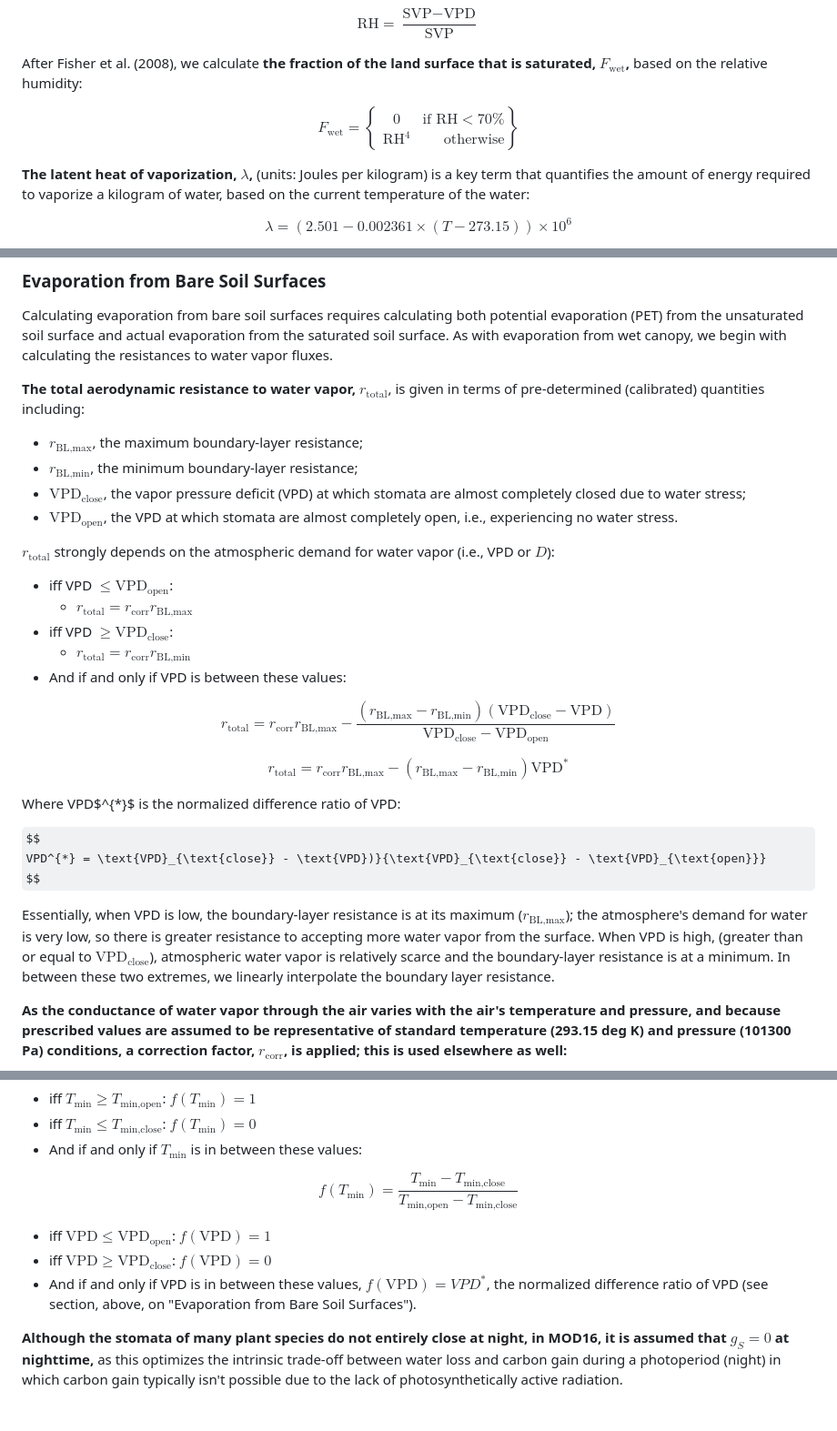
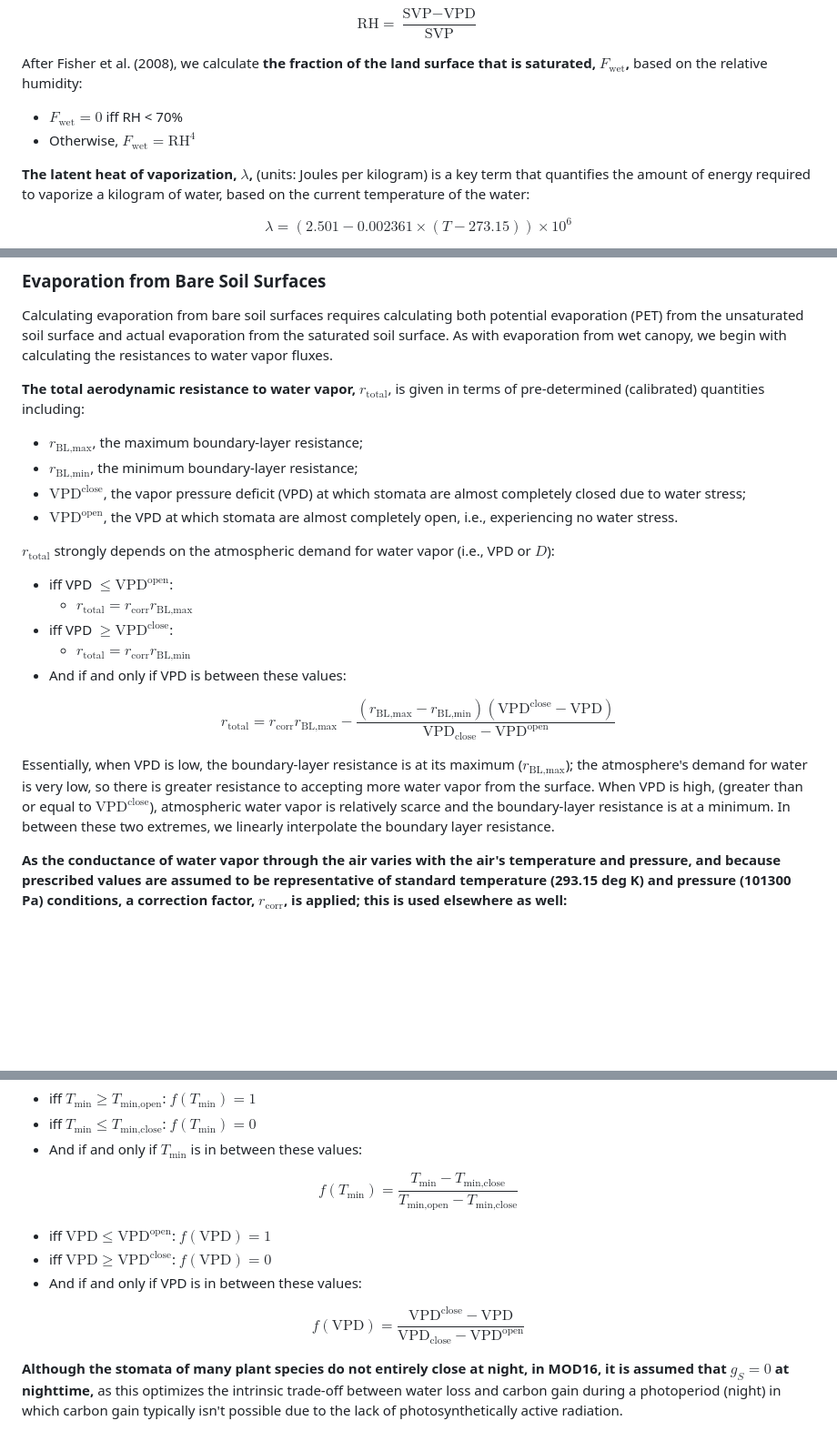
Before and after one commit to arthur-e/MOD16, a Markdown page: README.md, 3 parts joined by grey strips. Shown at 91% size. Rendered like a GitHub page; some formulas as TeX source; blank space fills up the shorter version.

Commit message:
Fixed MathJax display of the README for real this time

```diff
--- a/README.md
+++ b/README.md
@@ -123,14 +123,8 @@ $$
 
 After Fisher et al. (2008), we calculate **the fraction of the land surface that is saturated, $F_{\text{wet}}$,** based on the relative humidity:
 
-$$
-F_{\text{wet}} = \left\{
-  \begin{array}{cr}
-    0 & \text{if RH} < 70\%\\
-    \text{RH}^4 & \text{otherwise}
-  \end{array}
-  \right\}
-$$
+- $F_{\text{wet}} = 0$ iff RH < 70%
+- Otherwise, $F_{\text{wet}} = \text{RH}^4$
 
 **The latent heat of vaporization, $\lambda$,** (units: Joules per kilogram) is a key term that quantifies the amount of energy required to vaporize a kilogram of water, based on the current temperature of the water:
 
@@ -226,35 +220,25 @@ Calculating evaporation from bare soil surfaces requires calculating both potent
 
 - $r_{\text{BL,max}}$, the maximum boundary-layer resistance;
 - $r_{\text{BL,min}}$, the minimum boundary-layer resistance;
-- $\text{VPD}_{\text{close}}$, the vapor pressure deficit (VPD) at which stomata are almost completely closed due to water stress;
-- $\text{VPD}_{\text{open}}$, the VPD at which stomata are almost completely open, i.e., experiencing no water stress.
+- $\text{VPD}^{\text{close}}$, the vapor pressure deficit (VPD) at which stomata are almost completely closed due to water stress;
+- $\text{VPD}^{\text{open}}$, the VPD at which stomata are almost completely open, i.e., experiencing no water stress.
 
 $r_{\text{total}}$ strongly depends on the atmospheric demand for water vapor (i.e., VPD or $D$):
 
-- iff VPD $\le \text{VPD}_{\text{open}}$:
+- iff VPD $\le \text{VPD}^{\text{open}}$:
   - $r_{\text{total}} = r_{\text{corr}} r_{\text{BL,max}}$
-- iff VPD $\ge \text{VPD}_{\text{close}}$:
+- iff VPD $\ge \text{VPD}^{\text{close}}$:
   - $r_{\text{total}} = r_{\text{corr}} r_{\text{BL,min}}$
 - And if and only if VPD is between these values:
 
 $$
-r_{\text{total}} = r_{\text{corr}} r_{\text{BL,max}} - \frac{(r_{\text{BL,max}} - r_{\text{BL,min}})(\text{VPD}_{\text{close}} -
+r_{\text{total}} = r_{\text{corr}} r_{\text{BL,max}} - \frac{(r_{\text{BL,max}} - r_{\text{BL,min}})(\text{VPD}^{\text{close}} -
    \text{VPD})}{
      \text{VPD}_{
-       \text{close}} - \text{VPD}_{\text{open}}}
+       \text{close}} - \text{VPD}^{\text{open}}}
 $$
 
-$$
-r_{\text{total}} = r_{\text{corr}} r_{\text{BL,max}} - (r_{\text{BL,max}} - r_{\text{BL,min}})\text{VPD}^{*}
-$$
-
-Where VPD$^{*}$ is the normalized difference ratio of VPD:
-
-$$
-VPD^{*} = \text{VPD}_{\text{close}} - \text{VPD})}{\text{VPD}_{\text{close}} - \text{VPD}_{\text{open}}}
-$$
-
-Essentially, when VPD is low, the boundary-layer resistance is at its maximum ($r_{\text{BL,max}}$); the atmosphere's demand for water is very low, so there is greater resistance to accepting more water vapor from the surface. When VPD is high, (greater than or equal to $\text{VPD}_{\text{close}}$), atmospheric water vapor is relatively scarce and the boundary-layer resistance is at a minimum. In between these two extremes, we linearly interpolate the boundary layer resistance.
+Essentially, when VPD is low, the boundary-layer resistance is at its maximum ($r_{\text{BL,max}}$); the atmosphere's demand for water is very low, so there is greater resistance to accepting more water vapor from the surface. When VPD is high, (greater than or equal to $\text{VPD}^{\text{close}}$), atmospheric water vapor is relatively scarce and the boundary-layer resistance is at a minimum. In between these two extremes, we linearly interpolate the boundary layer resistance.
 
 **As the conductance of water vapor through the air varies with the air's temperature and pressure, and because prescribed values are assumed to be representative of standard temperature (293.15 deg K) and pressure (101300 Pa) conditions, a correction factor, $r_{\text{corr}}$, is applied; this is used elsewhere as well:**
 
@@ -325,9 +309,16 @@ $$
 f(T_{\text{min}}) = \frac{T_{\text{min}} - T_{\text{min,close}}}{T_{\text{min,open}} - T_{\text{min,close}}}
 $$
 
-- iff $\text{VPD} \le \text{VPD}_{\text{open}}$: $f(\text{VPD}) = 1$
-- iff $\text{VPD} \ge \text{VPD}_{\text{close}}$: $f(\text{VPD}) = 0$
-- And if and only if VPD is in between these values, $f(\text{VPD}) = VPD^{*}$, the normalized difference ratio of VPD (see section, above, on "Evaporation from Bare Soil Surfaces").
+- iff $\text{VPD} \le \text{VPD}^{\text{open}}$: $f(\text{VPD}) = 1$
+- iff $\text{VPD} \ge \text{VPD}^{\text{close}}$: $f(\text{VPD}) = 0$
+- And if and only if VPD is in between these values:
+
+$$
+f(\text{VPD}) = \frac{\text{VPD}^{\text{close}} -
+   \text{VPD}}{
+     \text{VPD}_{
+       \text{close}} - \text{VPD}^{\text{open}}}
+$$
 
 **Although the stomata of many plant species do not entirely close at night, in MOD16, it is assumed that $g_S = 0$ at nighttime,** as this optimizes the intrinsic trade-off between water loss and carbon gain during a photoperiod (night) in which carbon gain typically isn't possible due to the lack of photosynthetically active radiation.
 
```
Also changed, not shown: other parts of README.md (+2 -2 lines).
